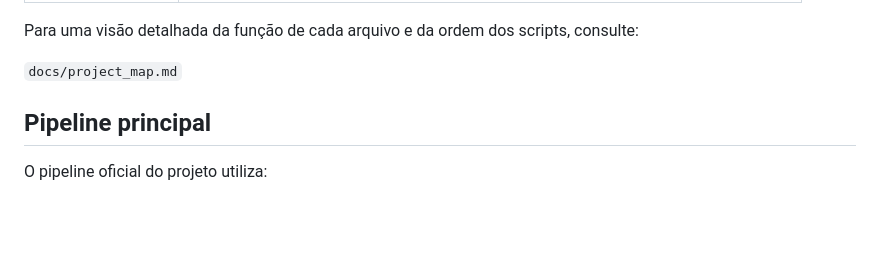
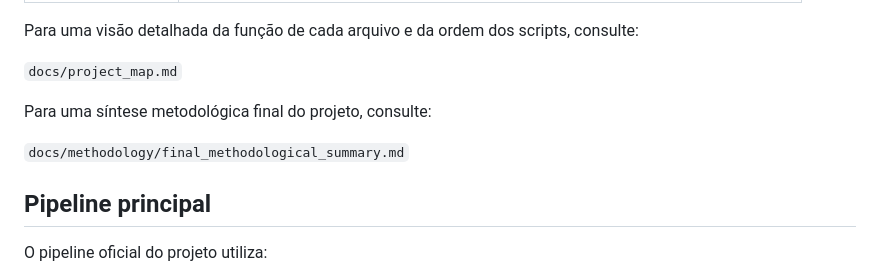
Before and after one commit to enzo-going/international-conflict-risk-ml, a Markdown page: README.md, the part around the change. Drawn GitHub-style; blank space fills up the shorter version.

Commit message:
docs: link final methodological summary

```diff
--- a/README.md
+++ b/README.md
@@ -125,6 +125,10 @@ international-conflict-risk-ml/
 Para uma visão detalhada da função de cada arquivo e da ordem dos scripts, consulte:
 
 `docs/project_map.md`
+
+Para uma síntese metodológica final do projeto, consulte:
+
+`docs/methodology/final_methodological_summary.md`
 
 ## Pipeline principal
 
```
Also changed, not shown: docs/project_map.md (+2 -0 lines).
